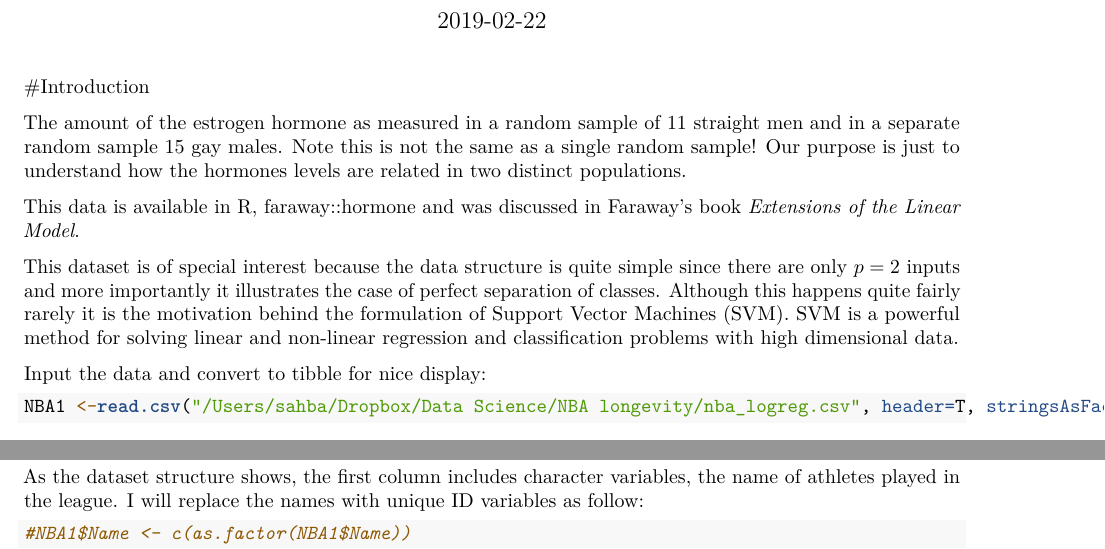
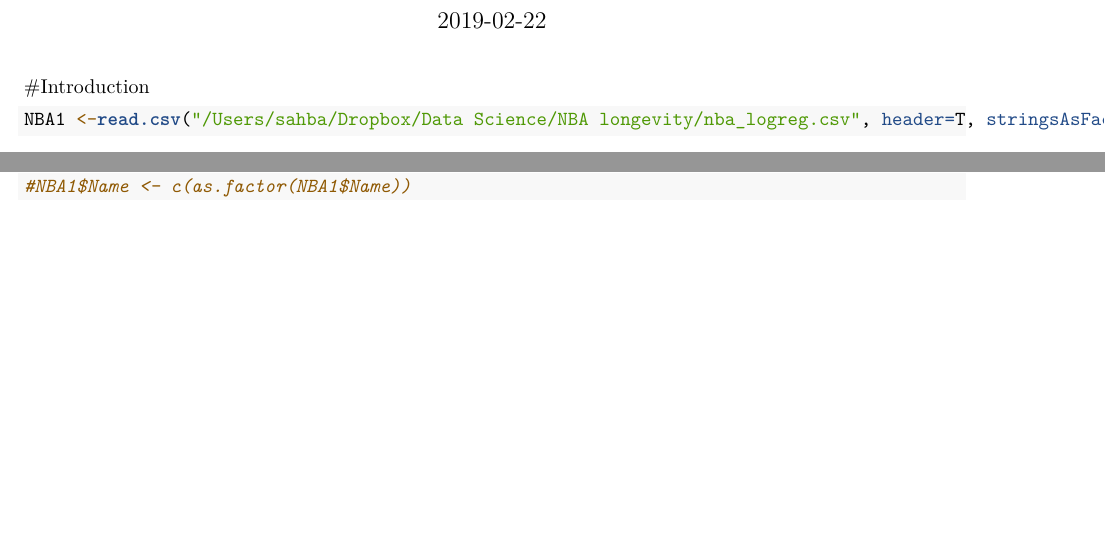
Before and after one commit to sahbasalarian/NBA-Rookies, an R Markdown document (NBA.Rmd): two parts of page 1 of 2, joined at a grey line, cut so that both start at the same text, the shorter picture padded with empty space. Rendered offline with R 4.5, knitr and Pandoc, then LaTeX, with nearby package versions; some code elsewhere in the file could not run offline.

Commit message:
clean up

````diff
--- a/NBA.Rmd
+++ b/NBA.Rmd
@@ -30,24 +30,7 @@ library(ROCR)
 
 #Introduction
 
-The amount of the estrogen hormone as measured in a random sample of
-11 straight men and in a separate random sample 15 gay males.
-Note this is not the same as a single random sample!
-Our purpose is just to understand how the hormones levels are related in
-two distinct populations.
 
-This data is available in R, faraway::hormone and was discussed in Faraway's
-book *Extensions of the Linear Model*.
-
-This dataset is of special interest because the data structure is quite
-simple since there are only $p=2$ inputs and more importantly it
-illustrates the case of perfect separation of classes.
-Although this happens quite fairly rarely it is the motivation behind the
-formulation of Support Vector Machines (SVM).
-SVM is a powerful method for solving linear and non-linear regression
-and classification problems with high dimensional data.
-
-Input the data and convert to tibble for nice display:
 
 ```{r GETDATA, echo=TRUE}
 NBA1 <-read.csv("/Users/sahba/Dropbox/Data Science/NBA longevity/nba_logreg.csv", header=T, stringsAsFactors=F)
@@ -59,7 +42,7 @@ NBA1 <-read.csv("/Users/sahba/Dropbox/Data Science/NBA longevity/nba_logreg.csv"
 str(NBA1)
 ```
 
-As the dataset structure shows, the first column includes character variables, the name of athletes played in the league. I will replace the names with unique ID variables as follow:
+
 
 
 ```{r ID }
````
Also changed, not shown: 1 other file.
